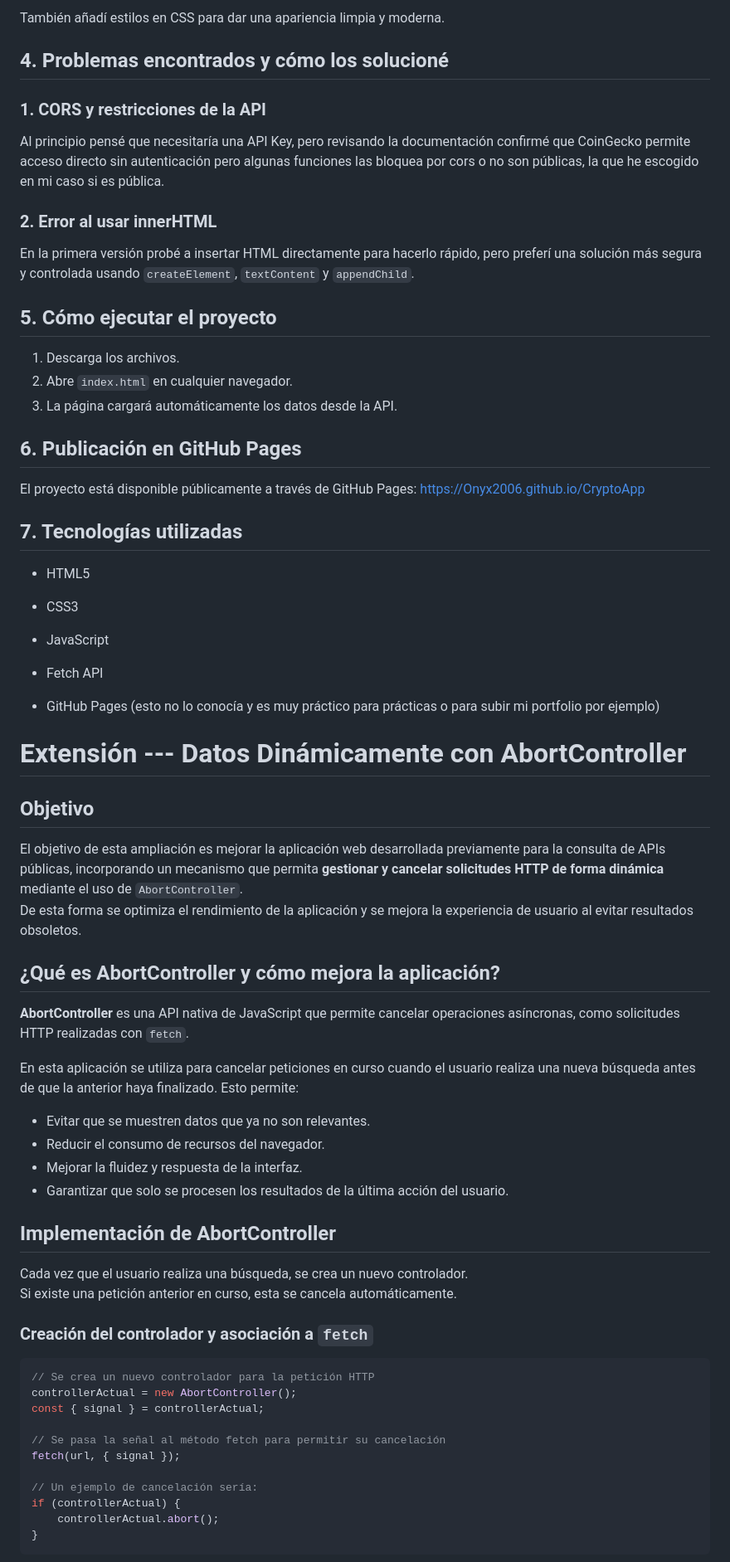
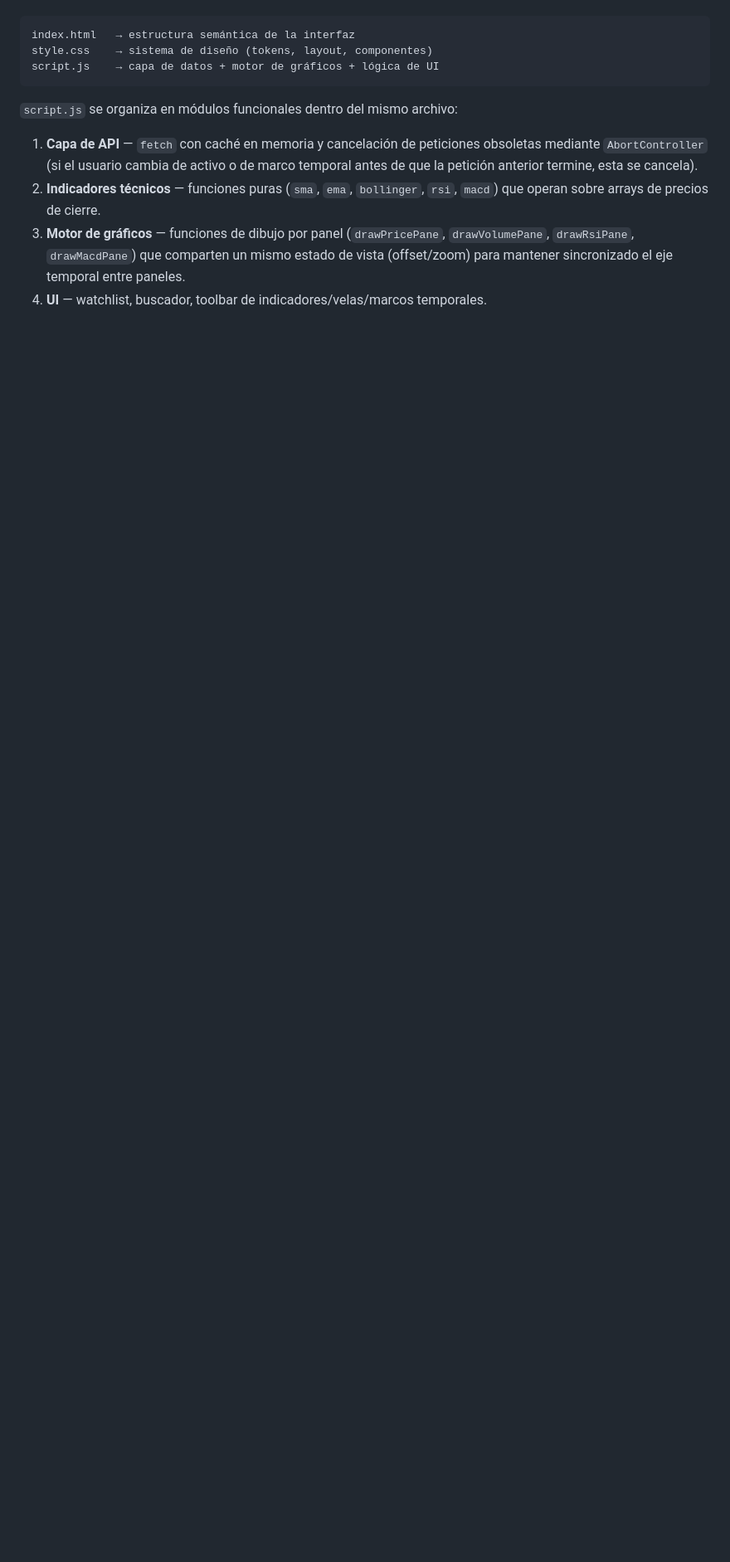
Before and after one commit to Onyx2006/CryptoApp, a Markdown page: README.md, the part around the change printed below. Shown: that part at 83% size. Rendered like a GitHub page; blank space fills up the shorter version.

````diff
--- a/README.md
+++ b/README.md
@@ -67,65 +28,17 @@ Para ello, tengo un json y llamo a las propiedades que me interesa. Un ejemplo d
-También añadí estilos en CSS para dar una apariencia limpia y moderna.
-
-## 4. Problemas encontrados y cómo los solucioné
-### 1. CORS y restricciones de la API
-Al principio pensé que necesitaría una API Key, pero revisando la documentación confirmé que CoinGecko permite acceso directo sin autenticación pero algunas funciones las bloquea por cors o no son públicas, la que he escogido en mi caso si es pública.
-
-### 2. Error al usar innerHTML
-En la primera versión probé a insertar HTML directamente para hacerlo rápido, pero preferí una solución más segura y controlada usando `createElement`, `textContent` y `appendChild`.
-
-
-## 5. Cómo ejecutar el proyecto
-1. Descarga los archivos.
-2. Abre `index.html` en cualquier navegador.
-3. La página cargará automáticamente los datos desde la API.
-
-## 6. Publicación en GitHub Pages
-El proyecto está disponible públicamente a través de GitHub Pages:
-https://Onyx2006.github.io/CryptoApp
-
-## 7. Tecnologías utilizadas
-- HTML5
-- CSS3
-- JavaScript
-- Fetch API
-
-- GitHub Pages (esto no lo conocía y es muy práctico para prácticas o para subir mi portfolio por ejemplo)
-
-
-
-
-# Extensión --- Datos Dinámicamente con AbortController
-
-## Objetivo
-El objetivo de esta ampliación es mejorar la aplicación web desarrollada previamente para la consulta de APIs públicas, incorporando un mecanismo que permita **gestionar y cancelar solicitudes HTTP de forma dinámica** mediante el uso de `AbortController`.
-De esta forma se optimiza el rendimiento de la aplicación y se mejora la experiencia de usuario al evitar resultados obsoletos.
-
-## ¿Qué es AbortController y cómo mejora la aplicación?
-**AbortController** es una API nativa de JavaScript que permite cancelar operaciones asíncronas, como solicitudes HTTP realizadas con `fetch`.
-
-En esta aplicación se utiliza para cancelar peticiones en curso cuando el usuario realiza una nueva búsqueda antes de que la anterior haya finalizado. Esto permite:
-- Evitar que se muestren datos que ya no son relevantes.
-- Reducir el consumo de recursos del navegador.
-- Mejorar la fluidez y respuesta de la interfaz.
-- Garantizar que solo se procesen los resultados de la última acción del usuario.
-
-## Implementación de AbortController
-Cada vez que el usuario realiza una búsqueda, se crea un nuevo controlador.
-Si existe una petición anterior en curso, esta se cancela automáticamente.
-
-### Creación del controlador y asociación a `fetch`
-```js
-// Se crea un nuevo controlador para la petición HTTP
-controllerActual = new AbortController();
-const { signal } = controllerActual;
-
-// Se pasa la señal al método fetch para permitir su cancelación
-fetch(url, { signal });
-
-// Un ejemplo de cancelación sería:
-if (controllerActual) {
-    controllerActual.abort();
-}
+```
+index.html   → estructura semántica de la interfaz
+style.css    → sistema de diseño (tokens, layout, componentes)
+script.js    → capa de datos + motor de gráficos + lógica de UI
 ```
 
+`script.js` se organiza en módulos funcionales dentro del mismo archivo:
+1. **Capa de API** — `fetch` con caché en memoria y cancelación de peticiones obsoletas mediante
+   `AbortController` (si el usuario cambia de activo o de marco temporal antes de que la petición
+   anterior termine, esta se cancela).
+2. **Indicadores técnicos** — funciones puras (`sma`, `ema`, `bollinger`, `rsi`, `macd`) que operan
+   sobre arrays de precios de cierre.
+3. **Motor de gráficos** — funciones de dibujo por panel (`drawPricePane`, `drawVolumePane`,
+   `drawRsiPane`, `drawMacdPane`) que comparten un mismo estado de vista (offset/zoom) para
+   mantener sincronizado el eje temporal entre paneles.
+4. **UI** — watchlist, buscador, toolbar de indicadores/velas/marcos temporales.
 
````
Also changed, not shown: other parts of README.md (+35 -74 lines), docs/screenshot.png (added).
